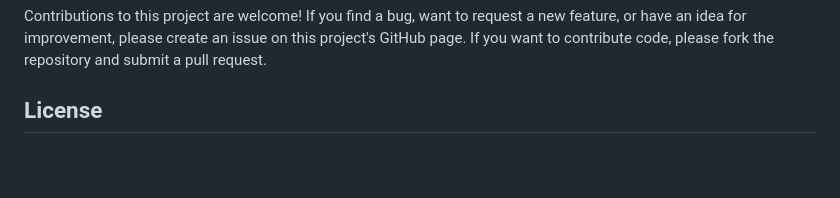
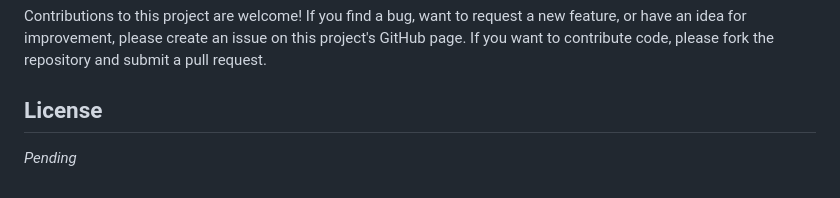
Before and after one commit to nafdev01/django_pkms, a Markdown page: README.md, the part around the change. Rendered like a GitHub page; blank space fills up the shorter version.

```diff
--- a/README.md
+++ b/README.md
@@ -72,5 +72,6 @@ alias dshell="python manage.py shell"
 Contributions to this project are welcome! If you find a bug, want to request a new feature, or have an idea for improvement, please create an issue on this project's GitHub page. If you want to contribute code, please fork the repository and submit a pull request.
 
 ## License
+_Pending_
 <!--
 This application is licensed under the MIT License. See the LICENSE file for more details. -->
```
